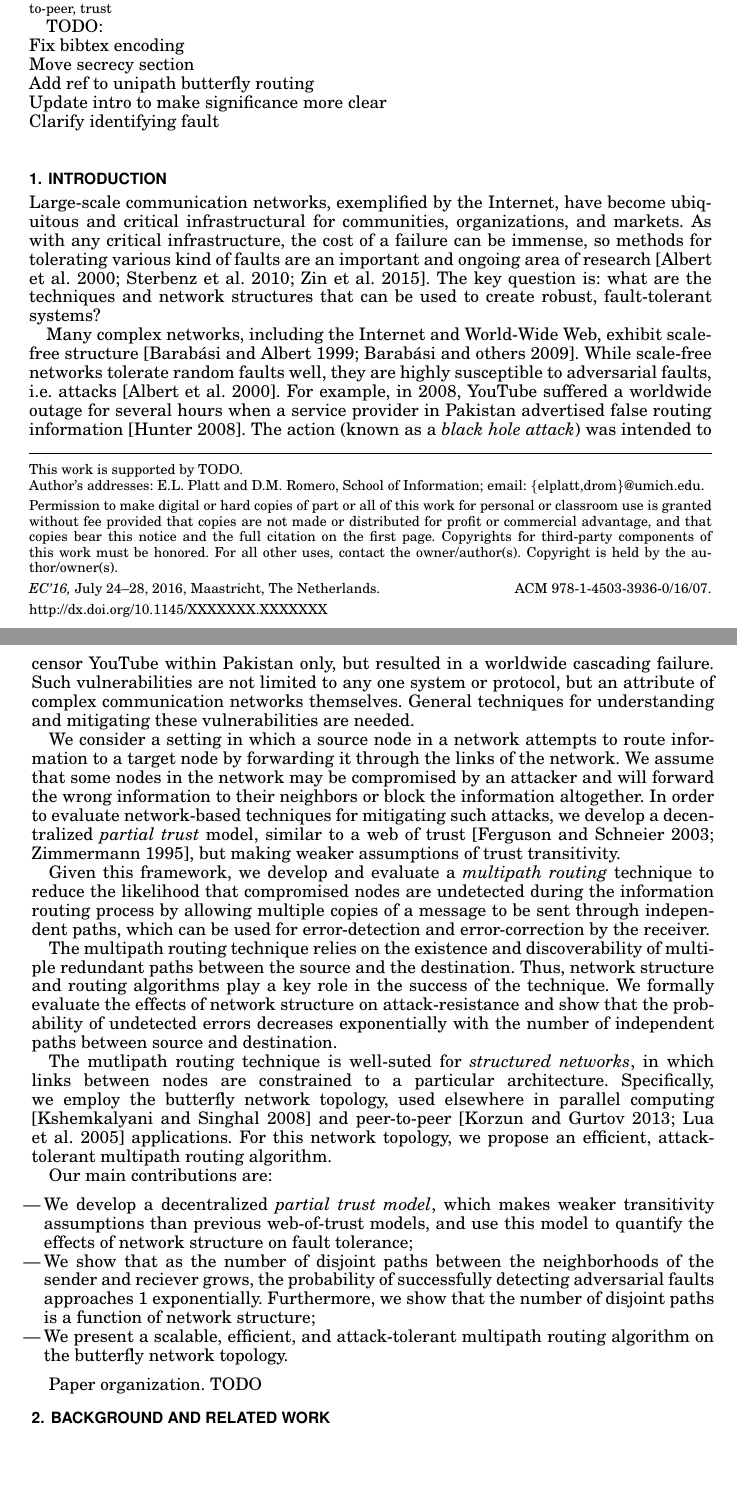
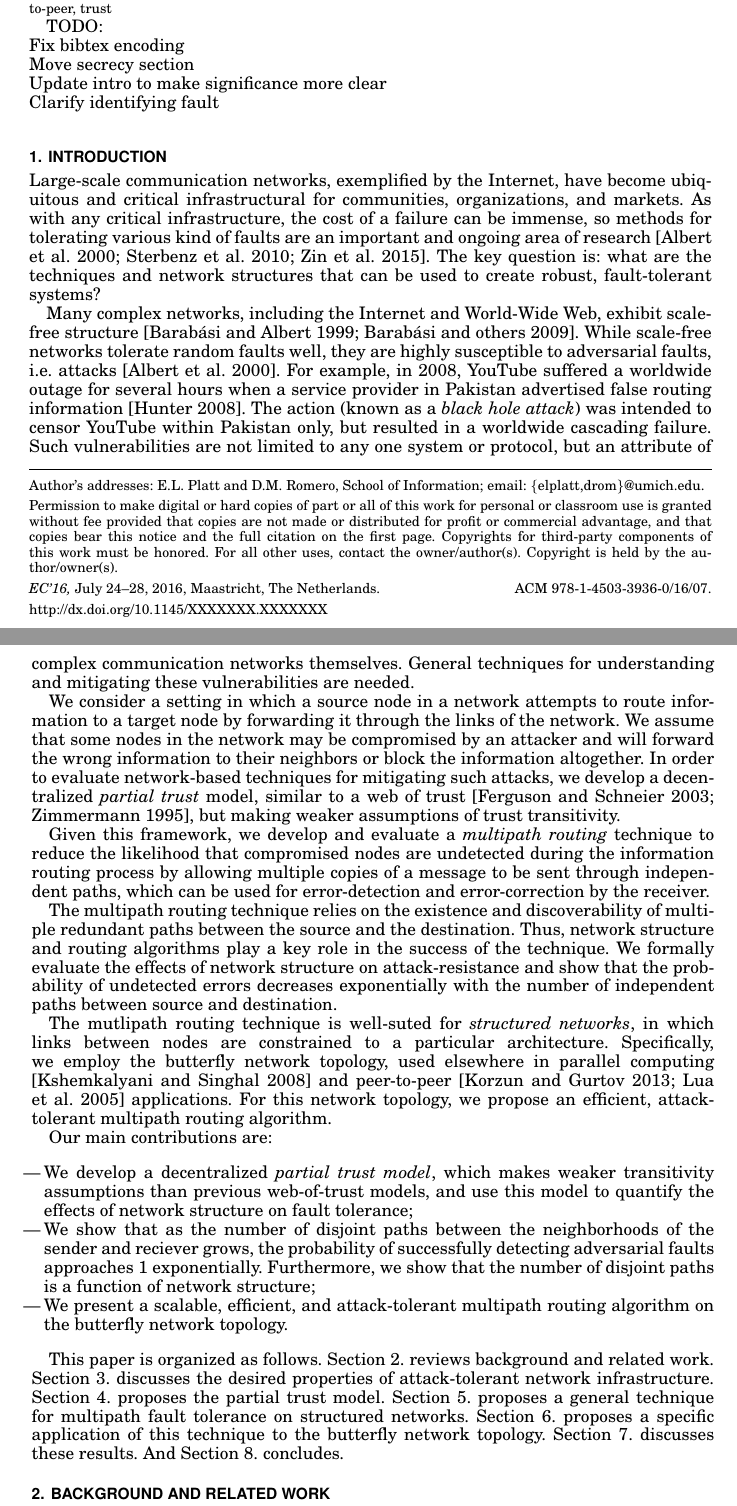
Before and after one commit to elplatt/Paper-Dissertation, a LaTeX paper (ec-2016/source/paper.tex): two parts of pages 1 and 2 of 14, joined at a grey line, cut so that both start at the same text, the shorter picture padded with empty space. Compiled offline with pdfLaTeX.

Commit message:
Add paper overview.

```diff
--- a/ec-2016/source/paper.tex
+++ b/ec-2016/source/paper.tex
@@ -103,8 +103,7 @@ trust
 }
 
 \begin{bottomstuff}
-This work is supported by TODO.
-
+%This work is supported by TODO.
 Author's addresses: E.L. Platt and D.M. Romero, School of Information; email: \{elplatt,drom\}@umich.edu.
 \end{bottomstuff}
 
@@ -113,7 +112,6 @@ Author's addresses: E.L. Platt and D.M. Romero, School of Information; email: \{
 TODO:\\
 Fix bibtex encoding\\
 Move secrecy section\\
-Add ref to unipath butterfly routing\\
 Update intro to make significance more clear\\
 Clarify identifying fault\\
 
@@ -195,7 +193,17 @@ network structure;}
 routing algorithm on the butterfly network topology.}
 \end{itemize}
 
-Paper organization. TODO
+This paper is organized as follows.
+Section 2. reviews background and related work.
+Section 3. discusses the desired properties of attack-tolerant network
+infrastructure.
+Section 4. proposes the partial trust model.
+Section 5. proposes a general technique for multipath fault tolerance on
+structured networks.
+Section 6. proposes a specific application of this technique to the butterfly
+network topology.
+Section 7. discusses these results.
+And Section 8. concludes.
 
 \section{Background and Related Work}
 
```
